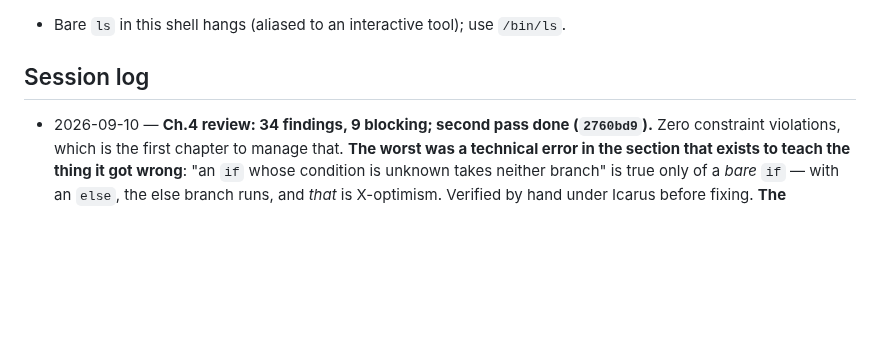
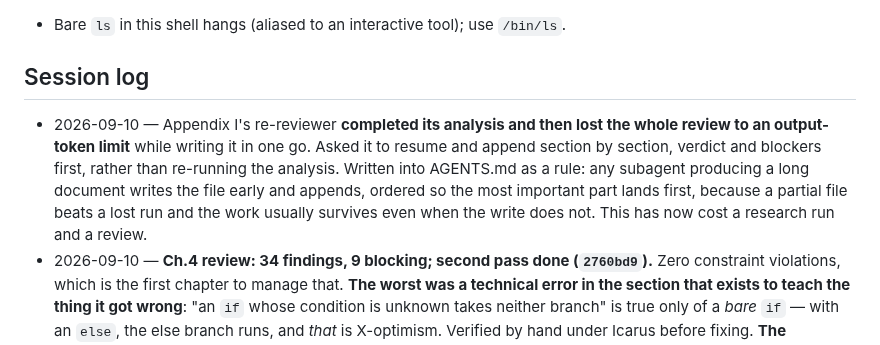
Before and after one commit to mayurkubavat/dv-handbook, a Markdown page: STATUS.md, the part around the change. Rendered like a GitHub page; blank space fills up the shorter version.

```diff
--- a/STATUS.md
+++ b/STATUS.md
@@ -87,6 +87,7 @@ See `research/README.md` for the index. Active notes:
 - Bare `ls` in this shell hangs (aliased to an interactive tool); use `/bin/ls`.
 
 ## Session log
+- 2026-09-10 — Appendix I's re-reviewer **completed its analysis and then lost the whole review to an output-token limit** while writing it in one go. Asked it to resume and append section by section, verdict and blockers first, rather than re-running the analysis. Written into AGENTS.md as a rule: any subagent producing a long document writes the file early and appends, ordered so the most important part lands first, because a partial file beats a lost run and the work usually survives even when the write does not. This has now cost a research run and a review.
 - 2026-09-10 — **Ch.4 review: 34 findings, 9 blocking; second pass done (`2760bd9`).** Zero constraint violations, which is the first chapter to manage that. **The worst was a technical error in the section that exists to teach the thing it got wrong**: "an `if` whose condition is unknown takes neither branch" is true only of a *bare* `if` — with an `else`, the else branch runs, and *that* is X-optimism. Verified by hand under Icarus before fixing. **The chapter's own example hid it**, because both its readers used a bare `if`; it now has one of each and the four-state run prints the difference, which teaches the point better than the paragraph did. Second: the Reactive region was described as holding the testbench's code, when only `program` code and assertion action blocks land there and an ordinary module testbench runs in Active — the chapter had it right in one place and wrong in the table. Third: **four whole passages carried no citation**, and three sources were missing from `refs.bib` entirely; a borrowed phrase is now quoted. Two hygiene items the reviewer caught: the regions example was built and captured but spliced nowhere while the prose pointed at it, and **none of this chapter's examples declares a timescale**, visible in its own printed output, in the chapter that warns about that — the text now says so rather than quietly fixing it.
 - 2026-09-10 — Three reviews dispatched: Ch.4's first, and re-reviews of Ch.3 and Appendix I. Ch.3's reviewer is asked specifically to attack the new net-based domain identity and to try once more to make a crossing vanish, since that failure has occurred in three consecutive rounds by three different mechanisms. Appendix I's is told the tool's contract changed again after its predecessor reviewed it (`same_clock_source`, net identity, a new `domain` field), so every claim it makes about that code needs rechecking against the code as it now stands.
 - 2026-09-10 — **Ch.4 drafted and registered (`3fcd9b6`); PDF 197 pages.** Ten sections, ~4,500 words, four examples green. Regions taught as a *shape* rather than a list (the source's own framing: three regions for the design, assertion sampling, the same three mirrored for the testbench, then a read-only settling region), and the assignment guidelines derived region by region so a reader can reconstruct them. Claims held inside the evidence: no clause of the standard quoted or paraphrased anywhere; "delta cycle" introduced as a borrowed term the literature uses but never defines; the two-state speed figure given as one measurement on one design, with its own authors' warning against quoting it later; a clocking block described as buying a stated sampling point at a cost, not as a fix; assertions immune to one race, not race-free. The worked example states the limit of its own inference, since "two simulators disagree, therefore a race" is the likeliest misreading and three mechanisms can produce a disagreement. Also closed the remaining Ch.3 gate-2b blockers: the convergence rule indexed crossings by second-stage *name* so two bits of one declared register collapsed to one entry (a two-bit value on per-bit chains passed as two recognized shapes); the lint claim contradicted its own evidence and a paragraph twenty lines above it; and the chapter now names the test block rather than a position that keeps moving. 25 tests, 17/17 examples.
```
Also changed, not shown: AGENTS.md (+11 -0 lines).
